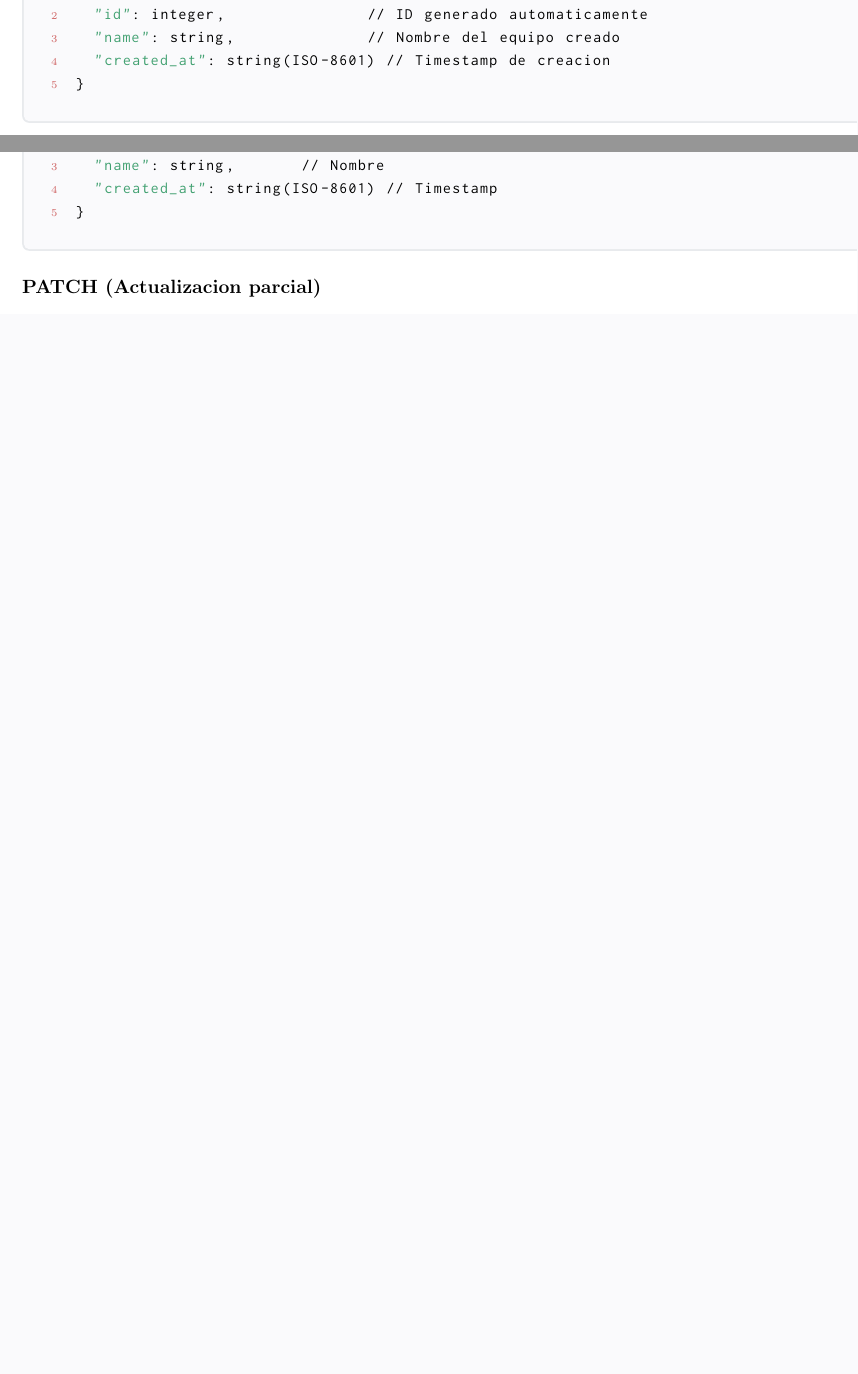
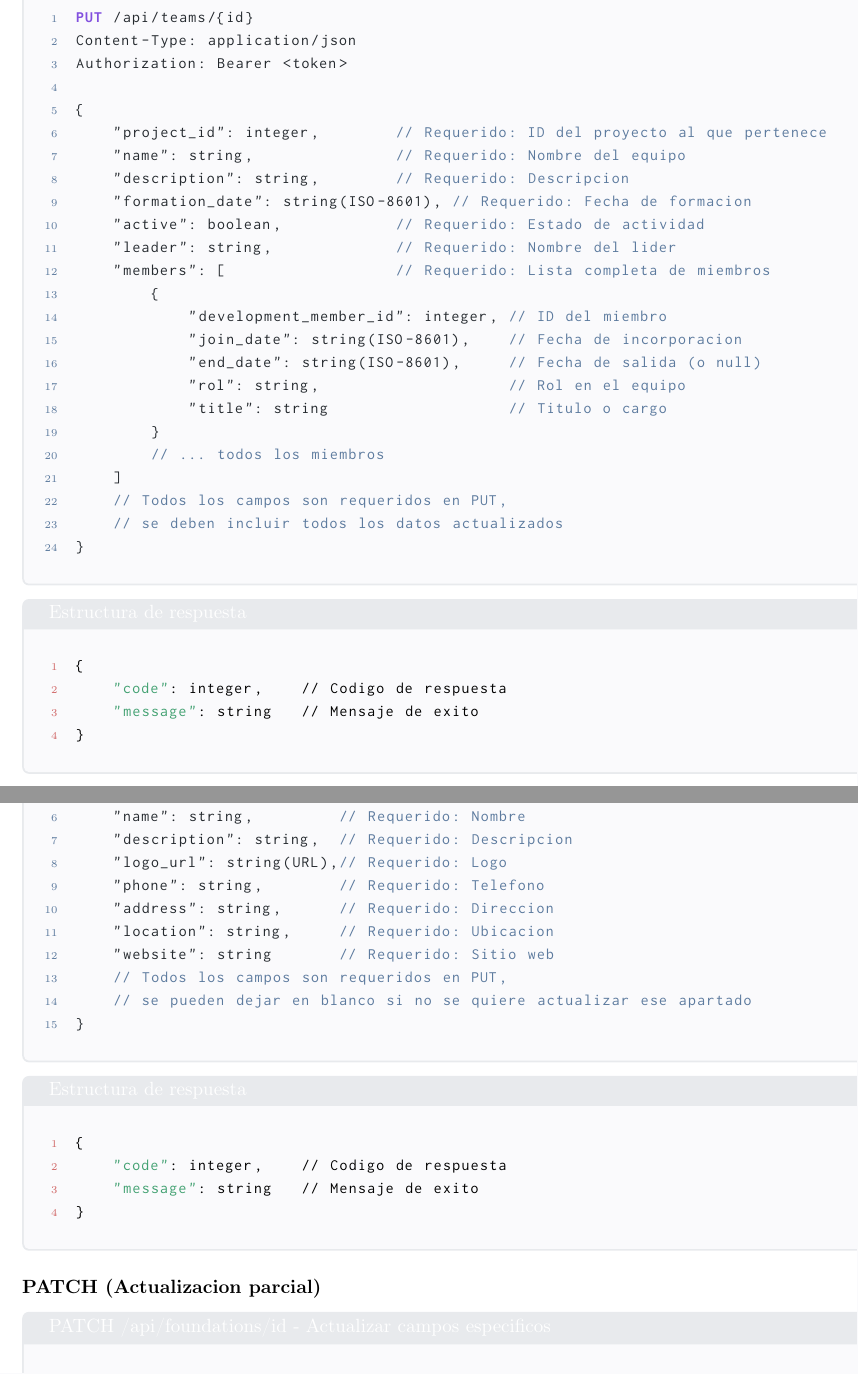
Before and after one commit to GrupoSemanadeingenioSID/SID_webdocs, a LaTeX document (requerimientos.tex): two parts of pages 22 and 28 of 30 before the commit and two parts of pages 23 and 30 of 31 after it, joined at a grey line, cut at the place of the change, the shorter picture padded with empty space. Compiled offline with pdfLaTeX.

Commit message:
Documento: Mejore un poco la documentación, cambié algunos apartados de respuesta | Henry Ricaurte Mora

```diff
--- a/requerimientos.tex
+++ b/requerimientos.tex
@@ -13,8 +13,8 @@
 \usepackage{enumitem} % <-- Para mejor control de listas
 \usepackage{inconsolata} % Fuente moderna monoespaciada
 \usepackage{fontawesome5} % Para iconos
-\usepackage{calc}
 \usepackage{hyperref}
+\usepackage{bookmark} % Handle rerunfilecheck warning
 %%% Tabla:
 \usepackage{makecell}       % Para formatear mejor las celdas
 \usepackage{multirow}       % Para celdas de múltiples filas
@@ -1177,11 +1169,3 @@ Authorization: Bearer <token>
 		\begin{codebox}{Estructura de respuesta}
 			\begin{lstlisting}[language=json]
 {
-  "id": integer,               // ID generado automaticamente
-  "name": string,              // Nombre del equipo creado
-  "created_at": string(ISO-8601) // Timestamp de creacion
-}
-\end{lstlisting}
-		\end{codebox}
-	\end{minipage}
-\end{center}
@@ -1190,3 +1180,49 @@ Authorization: Bearer <token>
+\paragraph{PUT (Reemplazo completo)}
+\begin{center}
+    \begin{minipage}{\textwidth}
+        \begin{codebox}{PUT /api/teams/{id} - Actualizar equipo completo}
+            \begin{lstlisting}[language=HTTP]
+PUT /api/teams/{id}
+Content-Type: application/json
+Authorization: Bearer <token>
+
+{
+    "project_id": integer,        // Requerido: ID del proyecto al que pertenece
+    "name": string,               // Requerido: Nombre del equipo
+    "description": string,        // Requerido: Descripcion
+    "formation_date": string(ISO-8601), // Requerido: Fecha de formacion
+    "active": boolean,            // Requerido: Estado de actividad
+    "leader": string,             // Requerido: Nombre del lider
+    "members": [                  // Requerido: Lista completa de miembros
+        {
+            "development_member_id": integer, // ID del miembro
+            "join_date": string(ISO-8601),    // Fecha de incorporacion
+            "end_date": string(ISO-8601),     // Fecha de salida (o null)
+            "rol": string,                    // Rol en el equipo
+            "title": string                   // Titulo o cargo
+        }
+        // ... todos los miembros
+    ]
+    // Todos los campos son requeridos en PUT,
+    // se deben incluir todos los datos actualizados
+}
+\end{lstlisting}
+        \end{codebox}
+    \end{minipage}
+\end{center}
+
+\begin{center}
+    \begin{minipage}{\textwidth}
+        \begin{codebox}{Estructura de respuesta}
+            \begin{lstlisting}[language=json]
+{
+    "code": integer,    // Codigo de respuesta
+    "message": string   // Mensaje de exito
+}
+\end{lstlisting}
+        \end{codebox}
+    \end{minipage}
+\end{center}
 
 
 
@@ -1597,6 +1627,3 @@ Authorization: Bearer <token>
 		\begin{codebox}{Estructura de respuesta}
 			\begin{lstlisting}[language=json]
 {
-  "id": integer,        // ID generado
-  "name": string,       // Nombre
-  "created_at": string(ISO-8601) // Timestamp
@@ -1602,0 +1637,5 @@ Authorization: Bearer <token>
+\paragraph{PUT (Reemplazo completo)}
+\begin{center}
+    \begin{minipage}{\textwidth}
+        \begin{codebox}{PUT /api/foundations/{id} - Actualizar fundacion completa}
+            \begin{lstlisting}[language=HTTP]
@@ -1603,3 +1647,25 @@ Authorization: Bearer <token>
+    "name": string,         // Requerido: Nombre
+    "description": string,  // Requerido: Descripcion
+    "logo_url": string(URL),// Requerido: Logo
+    "phone": string,        // Requerido: Telefono
+    "address": string,      // Requerido: Direccion
+    "location": string,     // Requerido: Ubicacion
+    "website": string       // Requerido: Sitio web
+    // Todos los campos son requeridos en PUT,
+    // se pueden dejar en blanco si no se quiere actualizar ese apartado
+}
+\end{lstlisting}
+        \end{codebox}
+    \end{minipage}
+\end{center}
+
+\begin{center}
+    \begin{minipage}{\textwidth}
+        \begin{codebox}{Estructura de respuesta}
+            \begin{lstlisting}[language=json]
+{
+    "code": integer,    // Codigo de respuesta
+    "message": string   // Mensaje de exito
 }
 \end{lstlisting}
         \end{codebox}
```
Also changed, not shown: requerimientos.tex (91 more changed lines), 1 other file. Lines whose indentation alone changed are shown as unchanged.
